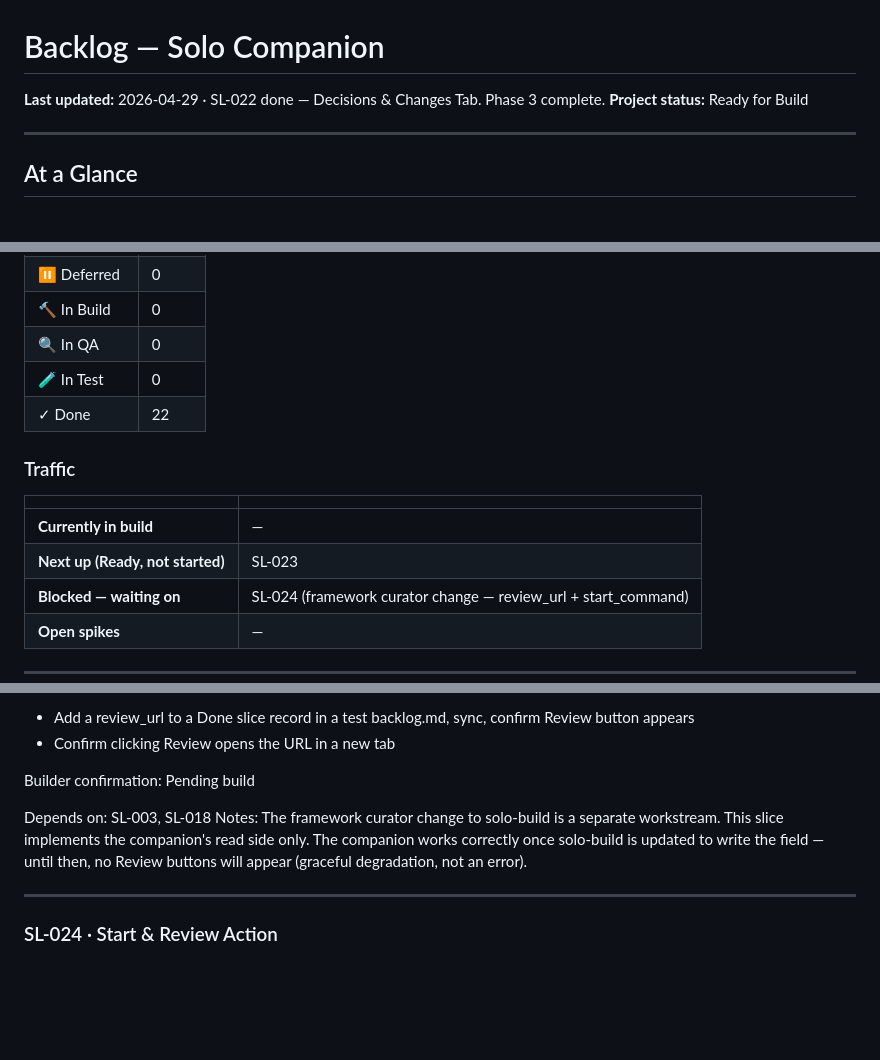
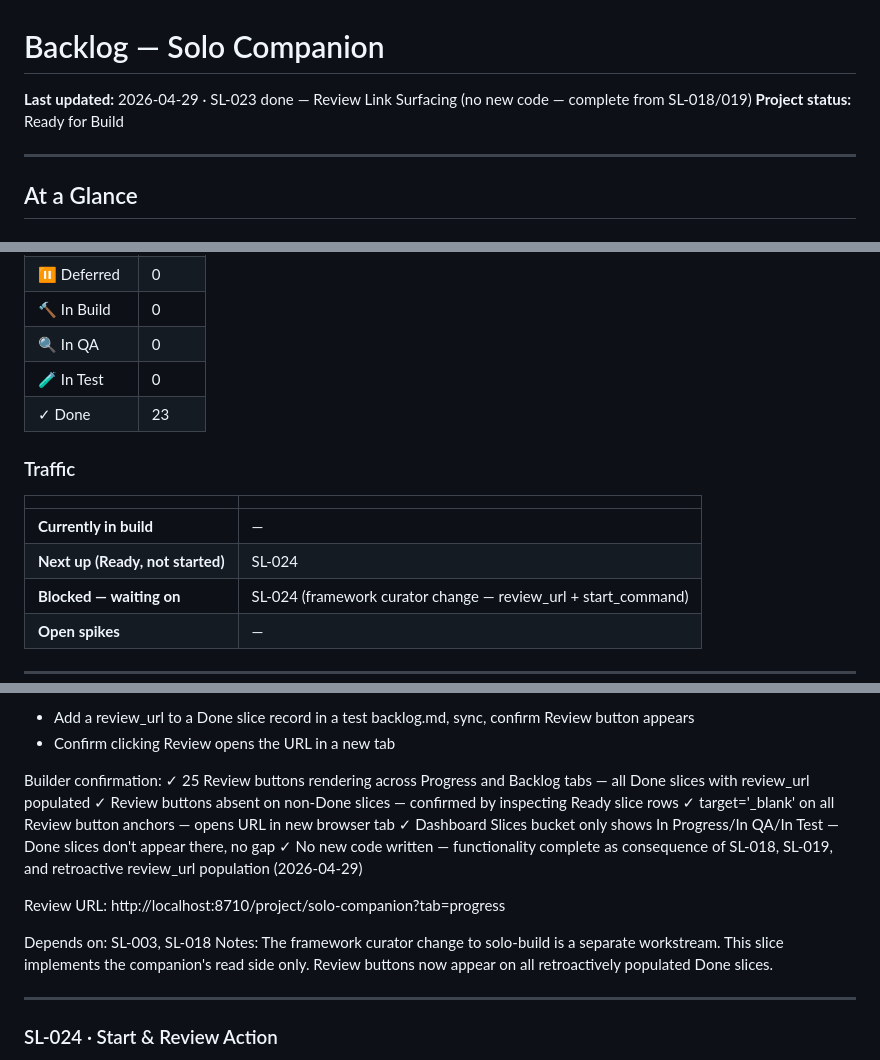
Before and after one commit to scoots31/solo-companion, a Markdown page: docs/backlog.md, 3 parts joined by grey strips. GitHub-like rendering; blank space fills up the shorter version.

Commit message:
SL-023 done — Review Link Surfacing (no new code)
25 Review buttons already rendering on Progress and Backlog tabs from
SL-018/019 + retroactive review_url population. Done criteria verified
via curl. Next: SL-024 blocked on start_command curator change.

Co-Authored-By: Claude Sonnet 4.6 <noreply@anthropic.com>

```diff
--- a/docs/backlog.md
+++ b/docs/backlog.md
@@ -1,5 +1,5 @@
 # Backlog — Solo Companion
-**Last updated:** 2026-04-29 · SL-022 done — Decisions & Changes Tab. Phase 3 complete.
+**Last updated:** 2026-04-29 · SL-023 done — Review Link Surfacing (no new code — complete from SL-018/019)
 **Project status:** Ready for Build
 
 ---
@@ -16,13 +16,13 @@
 | 🔨 In Build | 0 |
 | 🔍 In QA | 0 |
 | 🧪 In Test | 0 |
-| ✓ Done | 22 |
+| ✓ Done | 23 |
 
 ### Traffic
 | | |
 |---|---|
 | **Currently in build** | — |
-| **Next up (Ready, not started)** | SL-023 |
+| **Next up (Ready, not started)** | SL-024 |
 | **Blocked — waiting on** | SL-024 (framework curator change — review_url + start_command) |
 | **Open spikes** | — |
 
@@ -1522,10 +1522,16 @@ Self-verification checklist:
   - Confirm clicking Review opens the URL in a new tab
 
 Builder confirmation:
-Pending build
+  ✓ 25 Review buttons rendering across Progress and Backlog tabs — all Done slices with review_url populated
+  ✓ Review buttons absent on non-Done slices — confirmed by inspecting Ready slice rows
+  ✓ target='_blank' on all Review button anchors — opens URL in new browser tab
+  ✓ Dashboard Slices bucket only shows In Progress/In QA/In Test — Done slices don't appear there, no gap
+  ✓ No new code written — functionality complete as consequence of SL-018, SL-019, and retroactive review_url population (2026-04-29)
+
+Review URL: http://localhost:8710/project/solo-companion?tab=progress
 
 Depends on: SL-003, SL-018
-Notes: The framework curator change to solo-build is a separate workstream. This slice implements the companion's read side only. The companion works correctly once solo-build is updated to write the field — until then, no Review buttons will appear (graceful degradation, not an error).
+Notes: The framework curator change to solo-build is a separate workstream. This slice implements the companion's read side only. Review buttons now appear on all retroactively populated Done slices.
 
 ---
 
```
Also changed, not shown: other parts of docs/backlog.md (+1 -1 lines).
